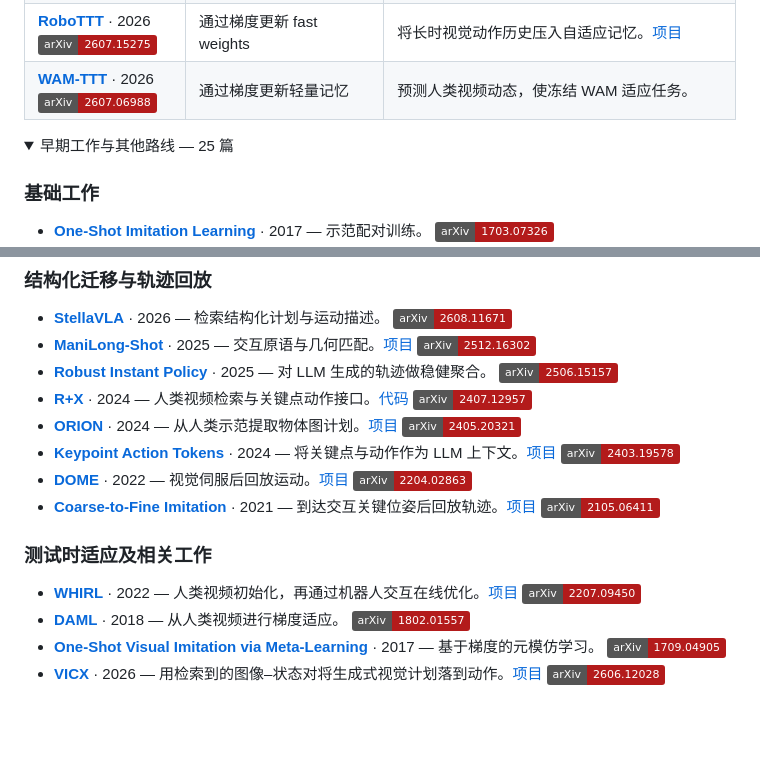
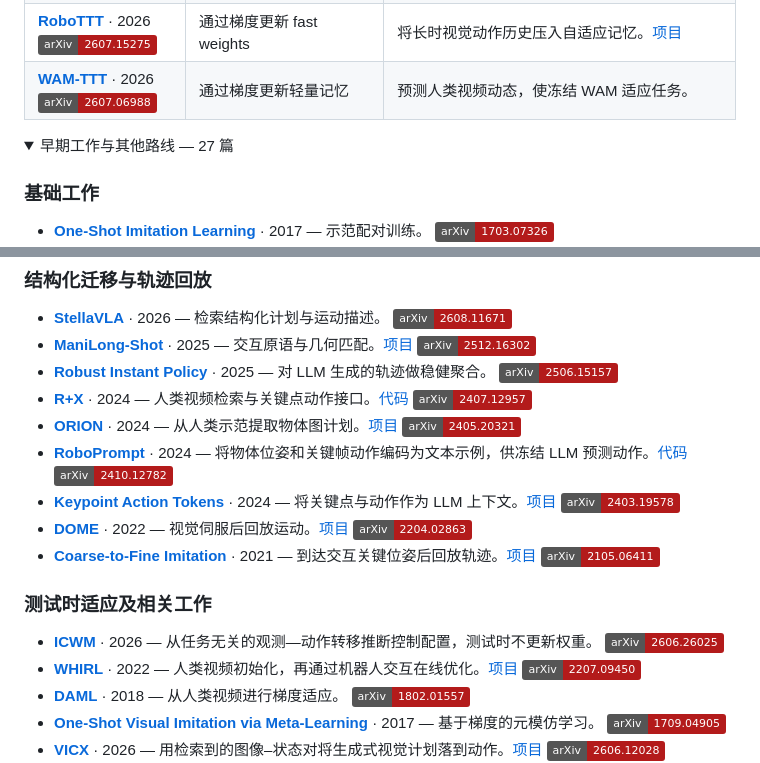
Before and after one commit to JethroJames/awesome-robots-icl, a Markdown page: README_zh-CN.md, 2 parts joined by grey strips. Drawn GitHub-style; folded sections open; badges without logos; blank space fills up the shorter version.

Commit message:
Sync ICWM and RoboPrompt in Chinese reading list
Updated the date in the README and modified the summary of early works.

```diff
--- a/README_zh-CN.md
+++ b/README_zh-CN.md
@@ -40,7 +40,7 @@
 | **[WAM-TTT](https://arxiv.org/abs/2607.06988)** · 2026<br>[![arXiv 2607.06988](https://img.shields.io/badge/arXiv-2607.06988-b31b1b)](https://arxiv.org/abs/2607.06988) | 通过梯度更新轻量记忆 | 预测人类视频动态，使冻结 WAM 适应任务。 |
 
 <details>
-<summary>早期工作与其他路线 — 25 篇</summary>
+<summary>早期工作与其他路线 — 27 篇</summary>
 
 ### 基础工作
 
@@ -66,12 +66,14 @@
 - **[Robust Instant Policy](https://arxiv.org/abs/2506.15157)** · 2025 — 对 LLM 生成的轨迹做稳健聚合。 [![arXiv 2506.15157](https://img.shields.io/badge/arXiv-2506.15157-b31b1b)](https://arxiv.org/abs/2506.15157)
 - **[R+X](https://arxiv.org/abs/2407.12957)** · 2024 — 人类视频检索与关键点动作接口。[代码](https://github.com/gpapagiannis/r-plus-x-hand2actions) [![arXiv 2407.12957](https://img.shields.io/badge/arXiv-2407.12957-b31b1b)](https://arxiv.org/abs/2407.12957)
 - **[ORION](https://link.springer.com/article/10.1007/s10514-026-10253-8)** · 2024 — 从人类示范提取物体图计划。[项目](https://ut-austin-rpl.github.io/ORION-release/) [![arXiv 2405.20321](https://img.shields.io/badge/arXiv-2405.20321-b31b1b)](https://arxiv.org/abs/2405.20321)
+- **[RoboPrompt](https://arxiv.org/abs/2410.12782)** · 2024 — 将物体位姿和关键帧动作编码为文本示例，供冻结 LLM 预测动作。[代码](https://github.com/davidyyd/roboprompt) [![arXiv 2410.12782](https://img.shields.io/badge/arXiv-2410.12782-b31b1b)](https://arxiv.org/abs/2410.12782)
 - **[Keypoint Action Tokens](https://arxiv.org/abs/2403.19578)** · 2024 — 将关键点与动作作为 LLM 上下文。[项目](https://www.robot-learning.uk/keypoint-action-tokens) [![arXiv 2403.19578](https://img.shields.io/badge/arXiv-2403.19578-b31b1b)](https://arxiv.org/abs/2403.19578)
 - **[DOME](https://arxiv.org/abs/2204.02863)** · 2022 — 视觉伺服后回放运动。[项目](https://www.robot-learning.uk/dome) [![arXiv 2204.02863](https://img.shields.io/badge/arXiv-2204.02863-b31b1b)](https://arxiv.org/abs/2204.02863)
 - **[Coarse-to-Fine Imitation](https://arxiv.org/abs/2105.06411)** · 2021 — 到达交互关键位姿后回放轨迹。[项目](https://www.robot-learning.uk/coarse-to-fine-imitation-learning) [![arXiv 2105.06411](https://img.shields.io/badge/arXiv-2105.06411-b31b1b)](https://arxiv.org/abs/2105.06411)
 
 ### 测试时适应及相关工作
 
+- **[ICWM](https://arxiv.org/abs/2606.26025)** · 2026 — 从任务无关的观测—动作转移推断控制配置，测试时不更新权重。 [![arXiv 2606.26025](https://img.shields.io/badge/arXiv-2606.26025-b31b1b)](https://arxiv.org/abs/2606.26025)
 - **[WHIRL](https://arxiv.org/abs/2207.09450)** · 2022 — 人类视频初始化，再通过机器人交互在线优化。[项目](https://human2robot.github.io/) [![arXiv 2207.09450](https://img.shields.io/badge/arXiv-2207.09450-b31b1b)](https://arxiv.org/abs/2207.09450)
 - **[DAML](https://www.roboticsproceedings.org/rss14/p02.html)** · 2018 — 从人类视频进行梯度适应。 [![arXiv 1802.01557](https://img.shields.io/badge/arXiv-1802.01557-b31b1b)](https://arxiv.org/abs/1802.01557)
 - **[One-Shot Visual Imitation via Meta-Learning](https://proceedings.mlr.press/v78/finn17a.html)** · 2017 — 基于梯度的元模仿学习。 [![arXiv 1709.04905](https://img.shields.io/badge/arXiv-1709.04905-b31b1b)](https://arxiv.org/abs/1709.04905)
```
Also changed, not shown: other parts of README_zh-CN.md (+1 -1 lines).
